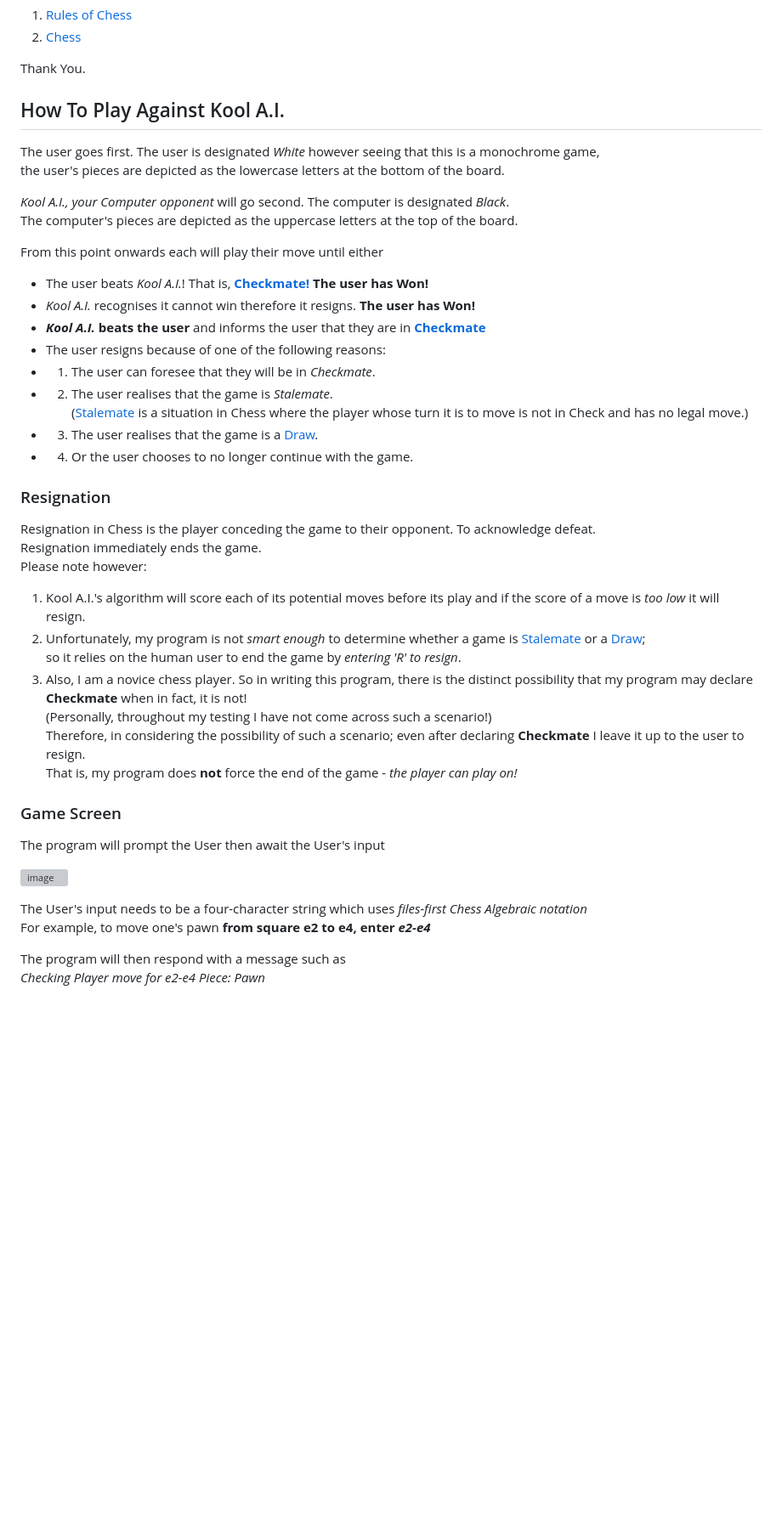
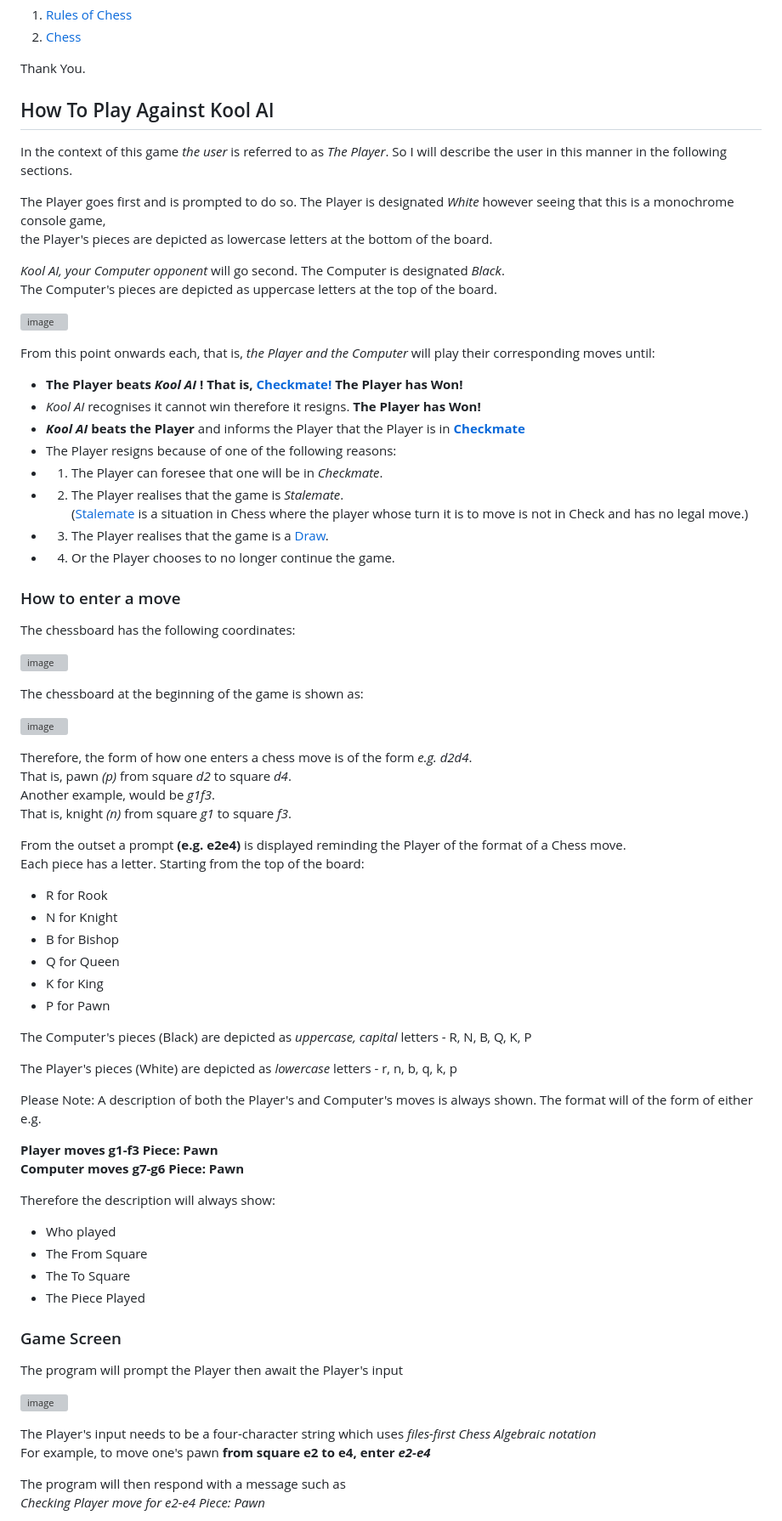
Before and after one commit to DelroyGayle/KoolAIChess, a Markdown page: README.md, the part around one of its changes. Shown at 85% size. Rendered like a GitHub page; blank space fills up the shorter version; grey boxes are pictures that could not be loaded.

Commit message:
Update README.md - Describe How to Play against Kool AI
Added the "How To Play Against Kool AI" section showing how to play against the Computer.
Added screenshots of example plays as well as screenshots of illegal moves and user input validation failures.

```diff
--- a/README.md
+++ b/README.md
@@ -36,40 +36,72 @@ For the rules and further information on the game of Chess please refer to the f
 
 Thank You.
 
-## How To Play Against Kool A.I.
+## How To Play Against Kool AI
 
-The user goes first. The user is designated *White* however seeing that this is a monochrome game,<br>the user's pieces are depicted as the lowercase letters at the bottom of the board.
+In the context of this game *the user* is referred to as *The Player*. So I will describe the user in this manner in the following sections.
 
-*Kool A.I., your Computer opponent* will go second. The computer is designated *Black*.<br>The computer's pieces are depicted as the uppercase letters at the top of the board.
+The Player goes first and is prompted to do so. The Player is designated *White* however seeing that this is a monochrome console game,<br>the Player's pieces are depicted as lowercase letters at the bottom of the board.
 
-From this point onwards each will play their move until either
+*Kool AI, your Computer opponent* will go second. The Computer is designated *Black*.<br>The Computer's pieces are depicted as uppercase letters at the top of the board.
 
-* The user beats *Kool A.I.*! That is, **[Checkmate!](https://en.wikipedia.org/wiki/Checkmate) The user has Won!**
-* *Kool A.I.* recognises it cannot win therefore it resigns. **The user has Won!**
-* ***Kool A.I.* beats the user** and informs the user that they are in **[Checkmate](https://en.wikipedia.org/wiki/Checkmate)**
-* The user resigns because of one of the following reasons:
-* 1. The user can foresee that they will be in *Checkmate*.
-* 2. The user realises that the game is *Stalemate*.<br>([Stalemate](https://en.wikipedia.org/wiki/Stalemate) is a situation in Chess where the player whose turn it is to move is not in Check and has no legal move.)
-* 3. The user realises that the game is a [Draw](https://en.wikipedia.org/wiki/Draw_(chess)).
-* 4. Or the user chooses to no longer continue with the game.
+![image](https://github.com/DelroyGayle/KoolAIChess/assets/91061592/848f397e-3704-4e75-8203-53f1b70a8138)
 
-### Resignation
+From this point onwards each, that is, *the Player and the Computer* will play their corresponding moves until:
 
-Resignation in Chess is the player conceding the game to their opponent. To acknowledge defeat.<br>
-Resignation immediately ends the game.<br>
-Please note however:
-1.  Kool A.I.'s algorithm will score each of its potential moves before its play and if the score of a move is *too low* it will resign.
-2.  Unfortunately, my program is not *smart enough* to determine whether a game is [Stalemate](https://en.wikipedia.org/wiki/Stalemate) or a [Draw](https://en.wikipedia.org/wiki/Draw_(chess));<br>so it relies on the human user to end the game by *entering 'R' to resign*.
-3. Also, I am a novice chess player. So in writing this program, there is the distinct possibility that my program may declare **Checkmate** when in fact, it is not!<br>(Personally, throughout my testing I have not come across such a scenario!)<br>
-Therefore, in considering the possibility of such a scenario; even after declaring **Checkmate** I leave it up to the user to resign.<br>That is, my program does **not** force the end of the game - *the player can play on!*
+* **The Player beats *Kool AI* ! That is, [Checkmate!](https://en.wikipedia.org/wiki/Checkmate) The Player has Won!**
+* *Kool AI* recognises it cannot win therefore it resigns. **The Player has Won!**
+* ***Kool AI* beats the Player** and informs the Player that the Player is in **[Checkmate](https://en.wikipedia.org/wiki/Checkmate)**
+* The Player resigns because of one of the following reasons:
+* 1. The Player can foresee that one will be in *Checkmate*.
+* 2. The Player realises that the game is *Stalemate*.<br>([Stalemate](https://en.wikipedia.org/wiki/Stalemate) is a situation in Chess where the player whose turn it is to move is not in Check and has no legal move.)
+* 3. The Player realises that the game is a [Draw](https://en.wikipedia.org/wiki/Draw_(chess)).
+* 4. Or the Player chooses to no longer continue the game.
+
+### How to enter a move
+
+The chessboard has the following coordinates:
+
+![image](https://github.com/DelroyGayle/KoolAIChess/assets/91061592/4ab1187f-3d85-4d83-9eb4-1d4d3bed8224)
+
+The chessboard at the beginning of the game is shown as:
+
+![image](https://github.com/DelroyGayle/KoolAIChess/assets/91061592/848f397e-3704-4e75-8203-53f1b70a8138)
+
+Therefore, the form of how one enters a chess move is of the form *<FromSquare><ToSquare> e.g. d2d4*.<br>That is, pawn *(p)* from square *d2* to square *d4*.<br>
+Another example, would be *g1f3*.<br>That is, knight *(n)* from square *g1* to square *f3*.<br>
+
+From the outset a prompt **(e.g. e2e4)** is displayed reminding the Player of the format of a Chess move.<br>
+Each piece has a letter. Starting from the top of the board:
+* R for Rook
+* N for Knight
+* B for Bishop
+* Q for Queen
+* K for King
+* P for Pawn
+
+The Computer's pieces (Black) are depicted as *uppercase, capital* letters - R, N, B, Q, K, P
+
+The Player's pieces (White) are depicted as *lowercase* letters - r, n, b, q, k, p
+
+Please Note: A description of both the Player's and Computer's moves is always shown.
+The format will of the form of either e.g.<br>
+
+**Player moves g1-f3 Piece: Pawn**<br>
+**Computer moves g7-g6 Piece: Pawn**
+
+Therefore the description will always show:
+* Who played
+* The From Square
+* The To Square
+* The Piece Played
 
 ### Game Screen
 
-The program will prompt the User then await the User's input
+The program will prompt the Player then await the Player's input
 
 ![image](https://github.com/DelroyGayle/KoolAIChess/assets/91061592/2eb31ea3-d3b9-4bd9-953d-b0d4b9985469)
 
-The User's input needs to be a four-character string which uses *files-first Chess Algebraic notation*<br>
+The Player's input needs to be a four-character string which uses *files-first Chess Algebraic notation*<br>
 For example, to move one's pawn **from square e2 to e4, enter *e2-e4***
 
 The program will then respond with a message such as<br>
```
Also changed, not shown: other parts of README.md (+56 -5 lines).
